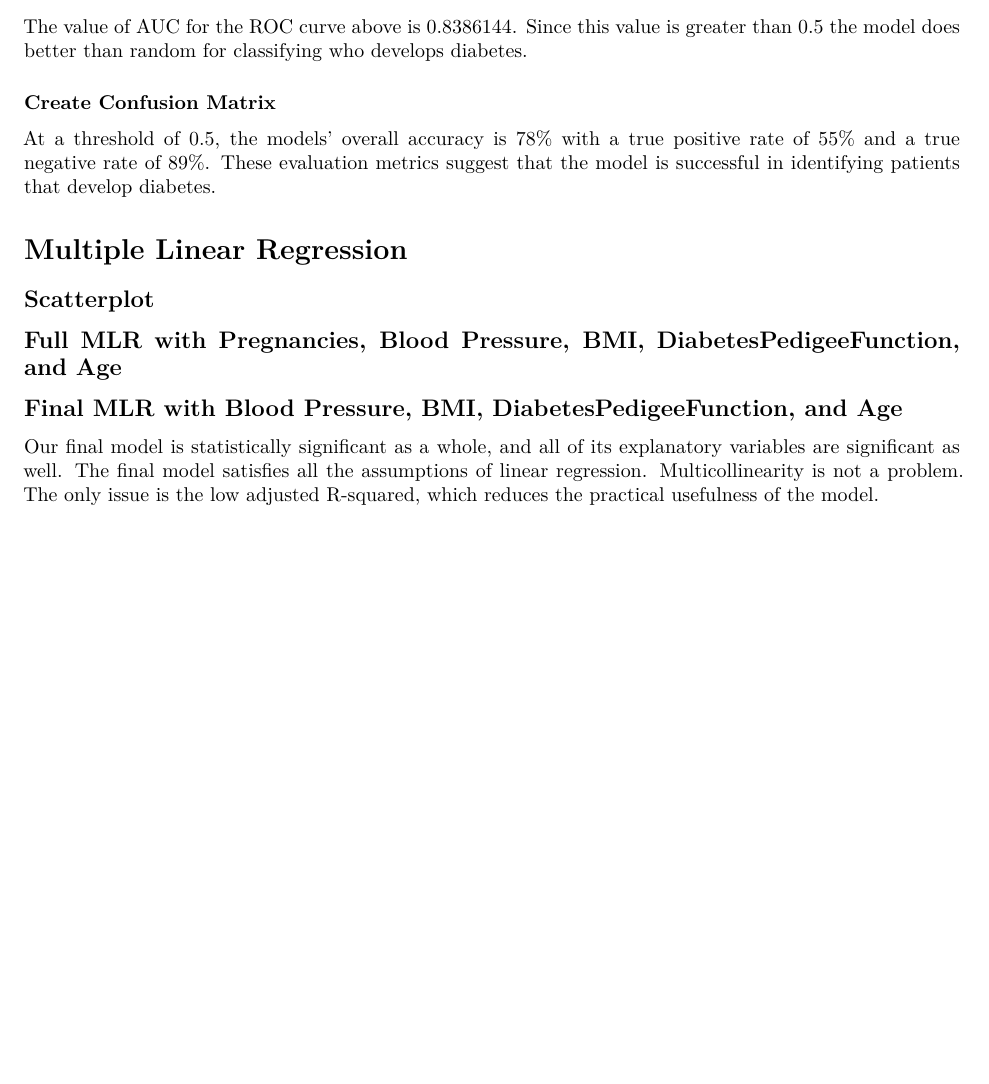
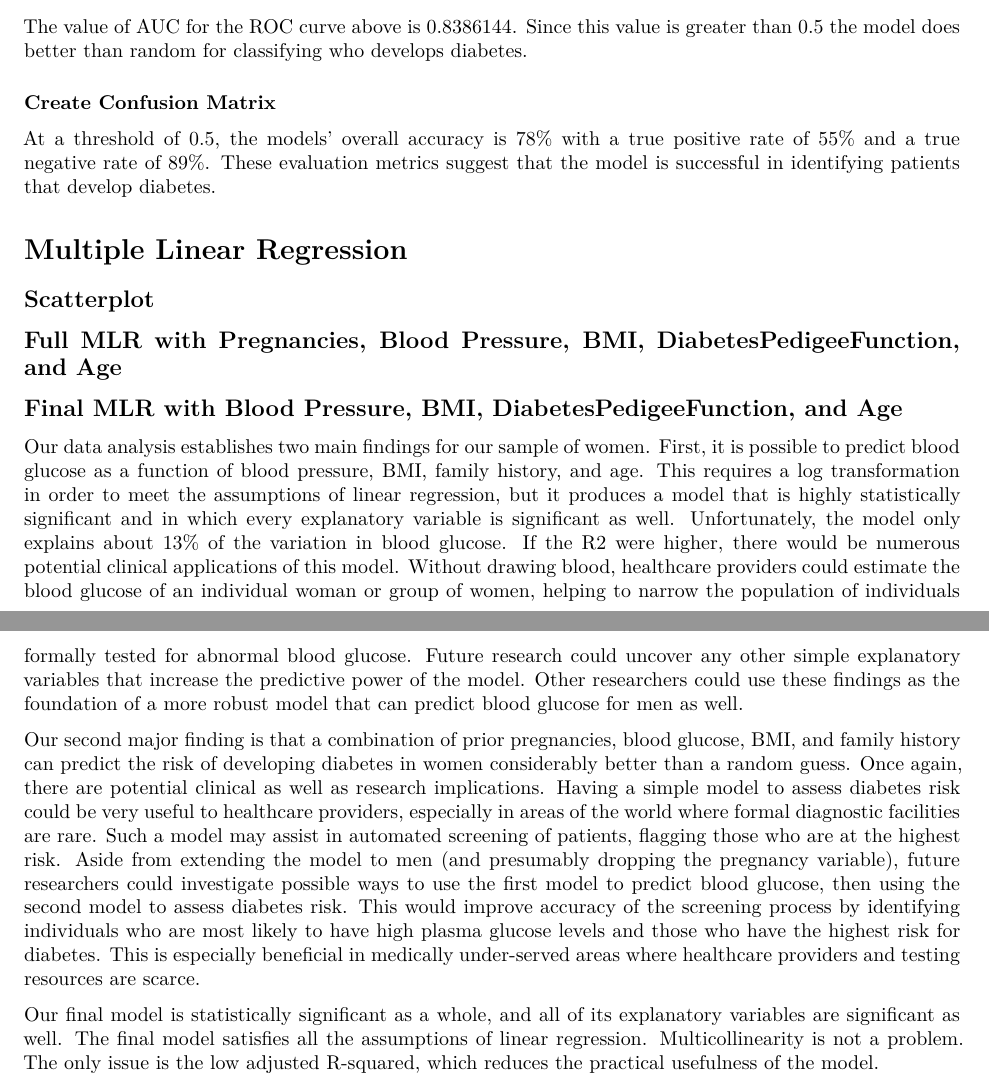
Before and after one commit to kaiarl/Diabetes, an R Markdown document (Logistic Regression LAJ.Rmd): part of page 4 of 4 before the commit and two parts of pages 4 and 5 of 5 after it, the two joined at a grey line, cut so that both start at the same text, the shorter picture padded with empty space. Rendered offline with R 4.5, knitr and Pandoc, then LaTeX, with nearby package versions; some code elsewhere in the file could not run offline.

Commit message:
Adding Marin

````diff
--- a/Logistic Regression LAJ.Rmd
+++ b/Logistic Regression LAJ.Rmd
@@ -502,5 +502,10 @@ vif(resultLog)
 # The VIFs are very low and suggest that multicollinearity is not a problem.
 ```
 
+Our data analysis establishes two main findings for our sample of women. First, it is possible to
+predict blood glucose as a function of blood pressure, BMI, family history, and age. This requires a log transformation in order to meet the assumptions of linear regression, but it produces a model that is highly statistically significant and in which every explanatory variable is significant as well. Unfortunately, the model only explains about 13% of the variation in blood glucose. If the R2 were higher, there would be numerous potential clinical applications of this model. Without drawing blood, healthcare providers could estimate the blood glucose of an individual woman or group of women, helping to narrow the population of individuals formally tested for abnormal blood glucose. Future research could uncover any other simple explanatory variables that increase the predictive power of the model. Other researchers could use these findings as the foundation of a more robust model that can predict blood glucose for men as well.
+
+Our second major finding is that a combination of prior pregnancies, blood glucose, BMI, and
+family history can predict the risk of developing diabetes in women considerably better than a random guess. Once again, there are potential clinical as well as research implications. Having a simple model to assess diabetes risk could be very useful to healthcare providers, especially in areas of the world where formal diagnostic facilities are rare. Such a model may assist in automated screening of patients, flagging those who are at the highest risk. Aside from extending the model to men (and presumably dropping the pregnancy variable), future researchers could investigate possible ways to use the first model to predict blood glucose, then using the second model to assess diabetes risk. This would improve accuracy of the screening process by identifying individuals who are most likely to have high plasma glucose levels and those who have the highest risk for diabetes. This is especially beneficial in medically under-served areas where healthcare providers and testing resources are scarce.
 
 Our final model is statistically significant as a whole, and all of its explanatory variables are significant as well. The final model satisfies all the assumptions of linear regression. Multicollinearity is not a problem. The only issue is the low adjusted R-squared, which reduces the practical usefulness of the model.
````
